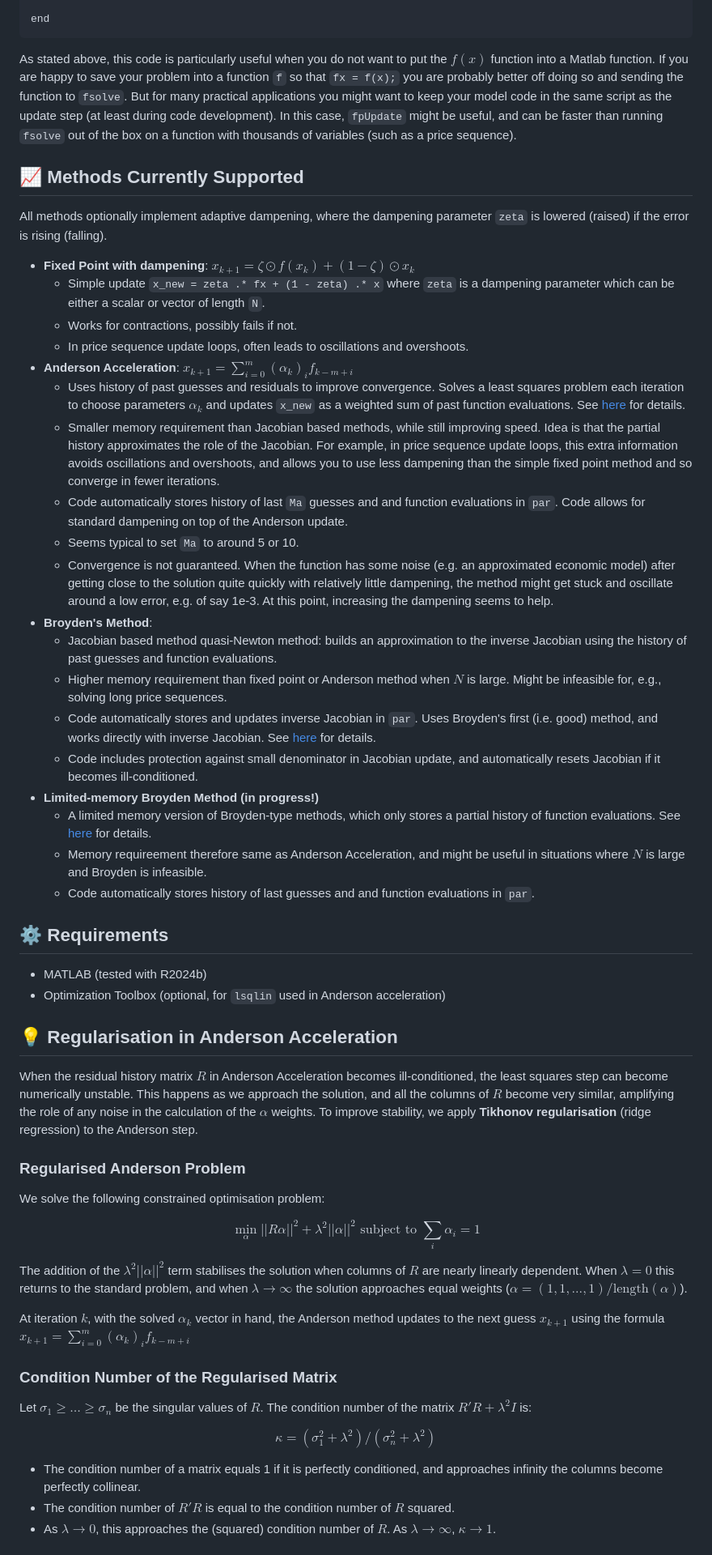
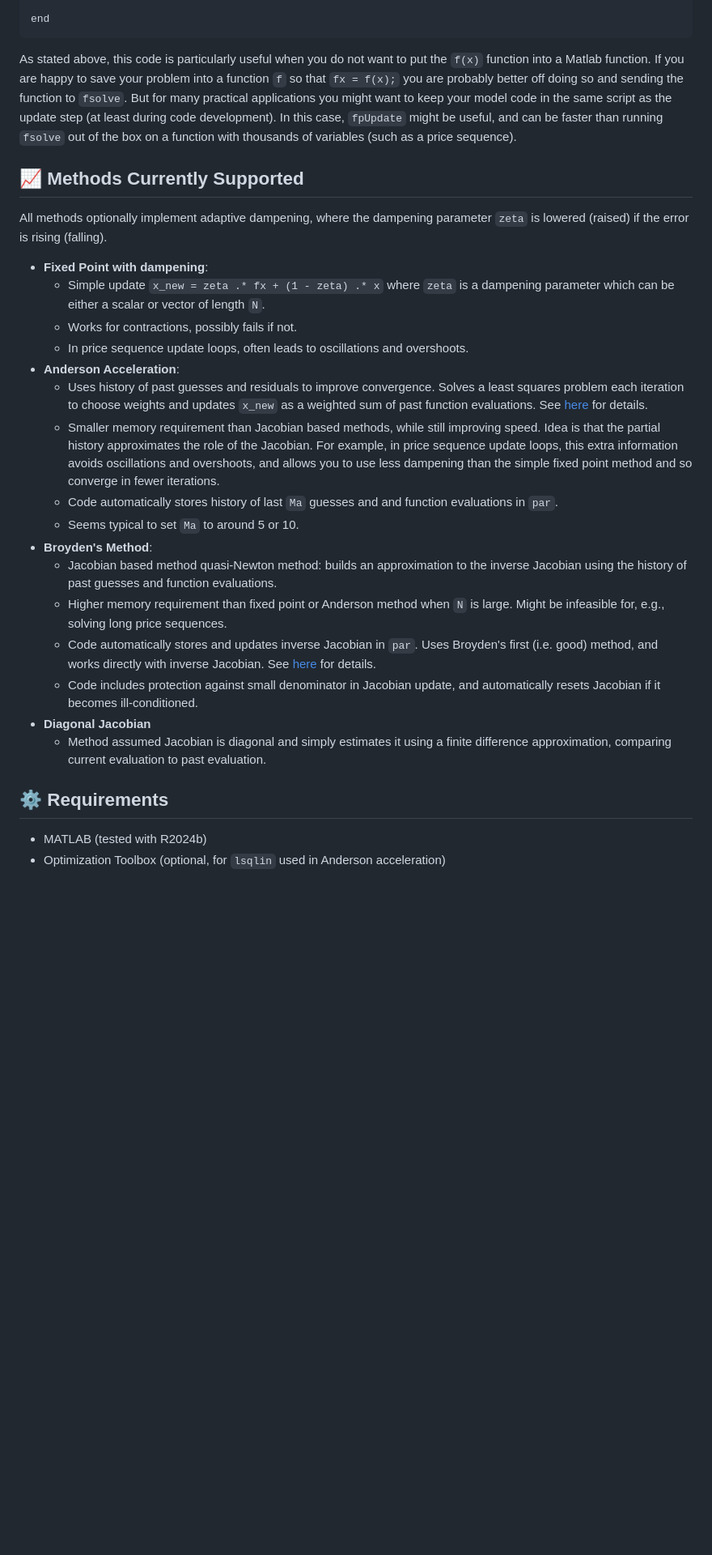
Before and after one commit to alexclymo/fpUpdate, a Markdown page: README.md, the part around one of its changes. Shown at 81% size. GitHub-like rendering; blank space fills up the shorter version.

````diff
--- a/README.md
+++ b/README.md
@@ -70,62 +69,31 @@ while diff > tol
 
 end
 ```
-As stated above, this code is particularly useful when you do not want to put the $f(x)$ function into a Matlab function. If you are happy to save your problem into a function `f` so that `fx = f(x);` you are probably better off doing so and sending the function to `fsolve`.
+As stated above, this code is particularly useful when you do not want to put the `f(x)` function into a Matlab function. If you are happy to save your problem into a function `f` so that `fx = f(x);` you are probably better off doing so and sending the function to `fsolve`.
 But for many practical applications you might want to keep your model code in the same script as the update step (at least during code development). In this case, `fpUpdate` might be useful, and can be faster than running `fsolve` out of the box on a function with thousands of variables (such as a price sequence).
 
 ## 📈 Methods Currently Supported
 
 All methods optionally implement adaptive dampening, where the dampening parameter `zeta` is lowered (raised) if the error is rising (falling).
 
-- **Fixed Point with dampening**: $x_{k+1} = \zeta \odot f(x_k) + (1-\zeta) \odot x_k$
+- **Fixed Point with dampening**:
     - Simple update `x_new = zeta .* fx + (1 - zeta) .* x` where `zeta` is a dampening parameter which can be either a scalar or vector of length `N`.
     - Works for contractions, possibly fails if not.
     - In price sequence update loops, often leads to oscillations and overshoots.
-- **Anderson Acceleration**: $`x_{k+1} = \sum_{i=0}^{m} (\alpha_k)_i f_{k - m + i}`$
-    - Uses history of past guesses and residuals to improve convergence. Solves a least squares problem each iteration to choose parameters $\alpha_k$ and updates `x_new` as a weighted sum of past function evaluations. See [here](https://en.wikipedia.org/wiki/Anderson_acceleration) for details.
+- **Anderson Acceleration**:
+    - Uses history of past guesses and residuals to improve convergence. Solves a least squares problem each iteration to choose weights and updates `x_new` as a weighted sum of past function evaluations. See [here](https://en.wikipedia.org/wiki/Anderson_acceleration) for details.
     - Smaller memory requirement than Jacobian based methods, while still improving speed. Idea is that the partial history approximates the role of the Jacobian. For example, in price sequence update loops, this extra information avoids oscillations and overshoots, and allows you to use less dampening than the simple fixed point method and so converge in fewer iterations.
-    - Code automatically stores history of last `Ma` guesses and and function evaluations in `par`. Code allows for standard dampening on top of the Anderson update.
+    - Code automatically stores history of last `Ma` guesses and and function evaluations in `par`.
     - Seems typical to set `Ma` to around 5 or 10.
-    - Convergence is not guaranteed. When the function has some noise (e.g. an approximated economic model) after getting close to the solution quite quickly with relatively little dampening, the method might get stuck and oscillate around a low error, e.g. of say 1e-3. At this point, increasing the dampening seems to help.
 - **Broyden's Method**:
     - Jacobian based method quasi-Newton method: builds an approximation to the inverse Jacobian using the history of past guesses and function evaluations.
-    - Higher memory requirement than fixed point or Anderson method when $N$ is large. Might be infeasible for, e.g., solving long price sequences.
+    - Higher memory requirement than fixed point or Anderson method when `N` is large. Might be infeasible for, e.g., solving long price sequences.
     - Code automatically stores and updates inverse Jacobian in `par`. Uses Broyden's first (i.e. good) method, and works directly with inverse Jacobian. See [here](https://en.wikipedia.org/wiki/Broyden%27s_method) for details.
     - Code includes protection against small denominator in Jacobian update, and automatically resets Jacobian if it becomes ill-conditioned.
-- **Limited-memory Broyden Method (in progress!)**
-    - A limited memory version of Broyden-type methods, which only stores a partial history of function evaluations. See [here](https://math.leidenuniv.nl/reports/files/2003-06.pdf) for details.
-    - Memory requireement therefore same as Anderson Acceleration, and might be useful in situations where $N$ is large and Broyden is infeasible.
-    - Code automatically stores history of last guesses and and function evaluations in `par`.
+- **Diagonal Jacobian**
+    - Method assumed Jacobian is diagonal and simply estimates it using a finite difference approximation, comparing current evaluation to past evaluation.
 
 ## ⚙️ Requirements
 
 - MATLAB (tested with R2024b)
 - Optimization Toolbox (optional, for `lsqlin` used in Anderson acceleration)
-
-
-
-## 💡 Regularisation in Anderson Acceleration
-
-When the residual history matrix $`R`$ in Anderson Acceleration becomes ill-conditioned, the least squares step can become numerically unstable. This happens as we approach the solution, and all the columns of $R$ become very similar, amplifying the role of any noise in the calculation of the $\alpha$ weights. To improve stability, we apply **Tikhonov regularisation** (ridge regression) to the Anderson step.
-
-### Regularised Anderson Problem
-
-We solve the following constrained optimisation problem:
-
-$$\min_\alpha ||R \alpha||^2 + \lambda^2 ||\alpha||^2
-\text{ subject to } \sum_i \alpha_i = 1$$
-
-The addition of the $\lambda^2 ||\alpha||^2$ term stabilises the solution when columns of $`R`$ are nearly linearly dependent. When $\lambda=0$ this returns to the standard problem, and when $\lambda\rightarrow\infty$ the solution approaches equal weights ($`\alpha = (1,1,...,1)/\text{length}(\alpha)`$).
-
-At iteration $k$, with the solved $\alpha_k$ vector in hand, the Anderson method updates to the next guess $x_{k+1}$ using the formula $`x_{k+1} = \sum_{i=0}^{m} (\alpha_k)_i f_{k - m + i}`$
-
-### Condition Number of the Regularised Matrix
-
-Let $`\sigma_1 \geq \dots \geq \sigma_n`$ be the singular values of $`R`$. The condition number of the matrix $`R'R + \lambda^2 I`$ is:
-
-$$\kappa = (\sigma_1^2 + \lambda^2) / (\sigma_n^2 + \lambda^2)$$
-
-- The condition number of a matrix equals 1 if it is perfectly conditioned, and approaches infinity the columns become perfectly collinear.
-- The condition number of $R'R$ is equal to the condition number of $R$ squared.
-- As $`\lambda \to 0`$, this approaches the (squared) condition number of $`R`$. As $`\lambda \to \infty`$, $`\kappa \to 1`$.
-
````
Also changed, not shown: other parts of README.md (+4 -12 lines).
